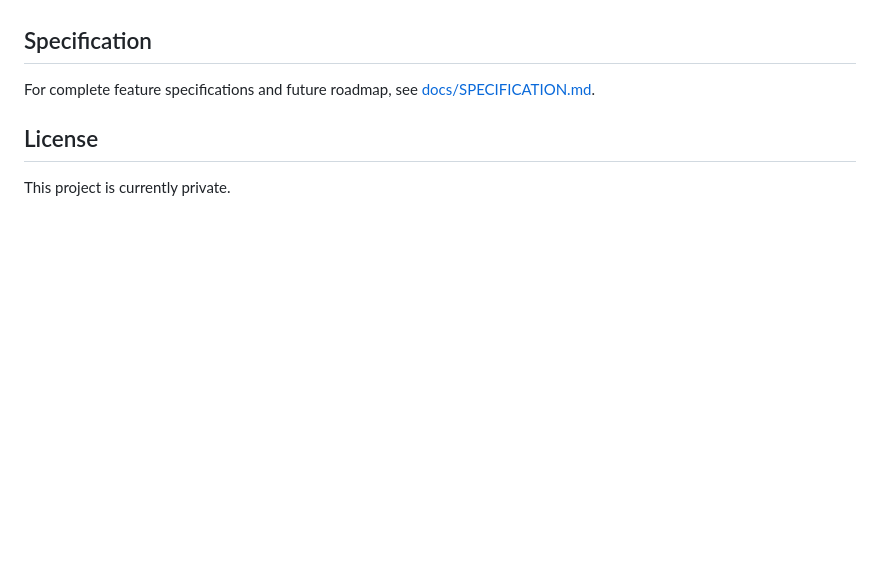
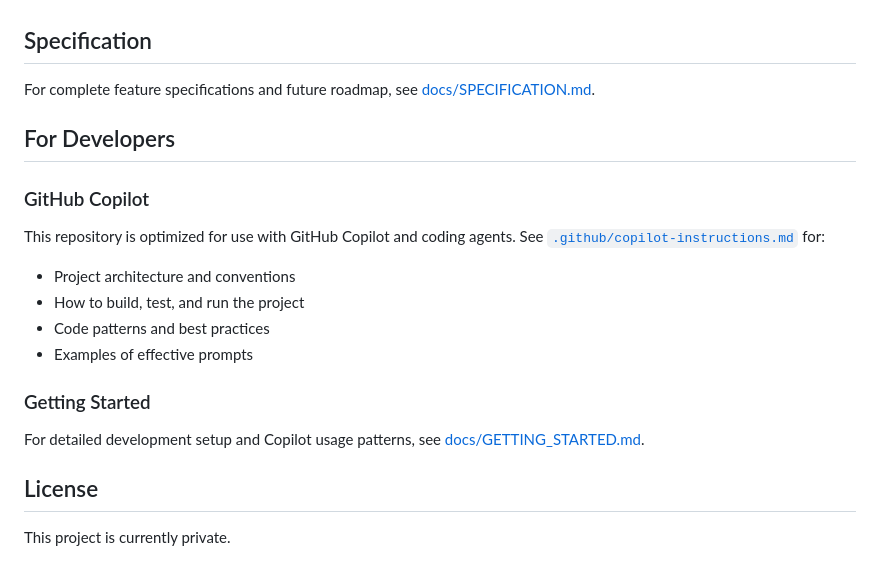
Before and after one commit to aerodk/ubiquitous-octo-disco, a Markdown page: README.md, the part around the change. GitHub-like rendering; blank space fills up the shorter version.

Commit message:
Add Copilot instructions reference to README
Co-authored-by: aerodk <13653986+aerodk@users.noreply.github.com>

```diff
--- a/README.md
+++ b/README.md
@@ -124,6 +124,20 @@ See `docs/SPECIFICATION.md` for Version 2.0 features including:
 
 For complete feature specifications and future roadmap, see [docs/SPECIFICATION.md](docs/SPECIFICATION.md).
 
+## For Developers
+
+### GitHub Copilot
+
+This repository is optimized for use with GitHub Copilot and coding agents. See [`.github/copilot-instructions.md`](.github/copilot-instructions.md) for:
+- Project architecture and conventions
+- How to build, test, and run the project
+- Code patterns and best practices
+- Examples of effective prompts
+
+### Getting Started
+
+For detailed development setup and Copilot usage patterns, see [docs/GETTING_STARTED.md](docs/GETTING_STARTED.md).
+
 ## License
 
 This project is currently private.
```
